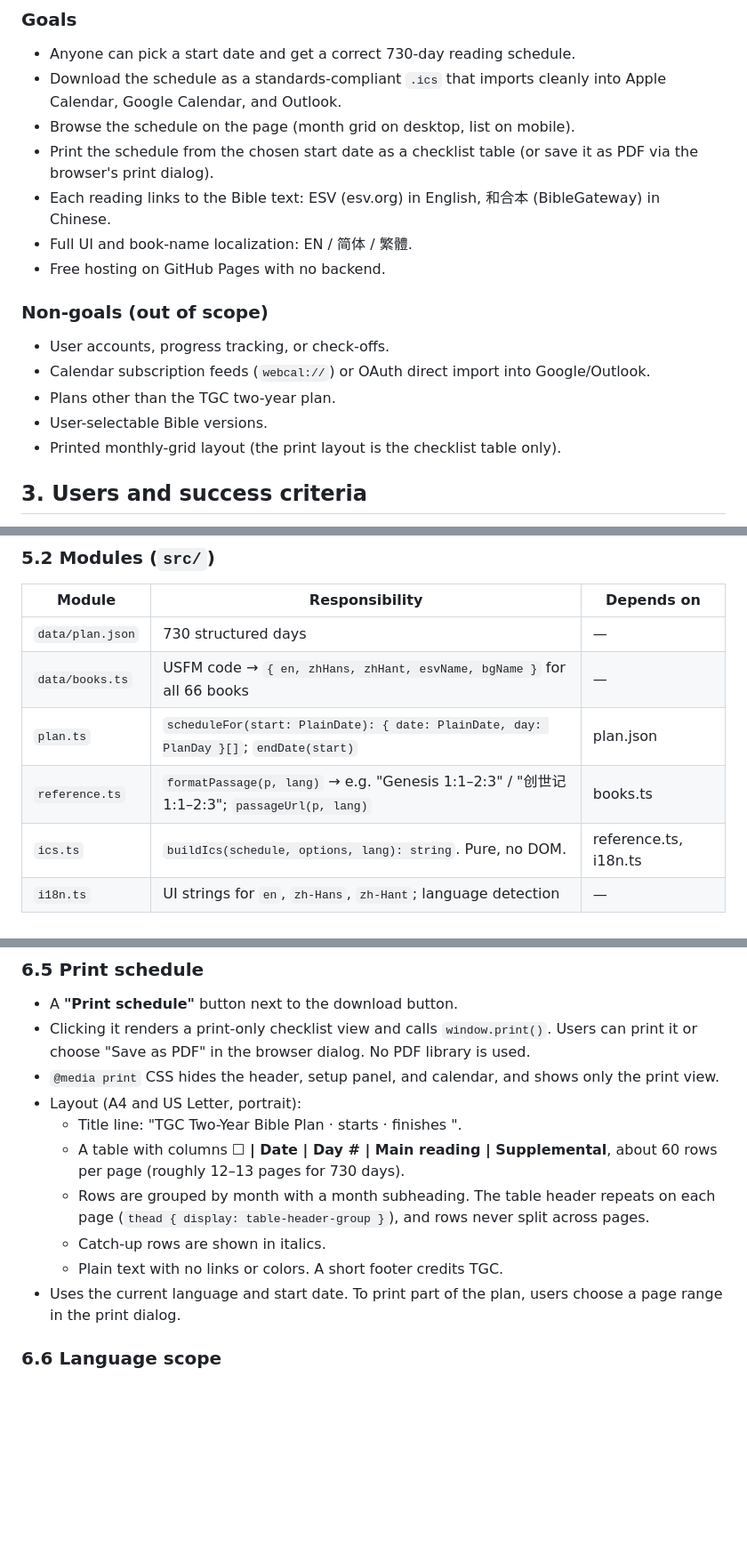
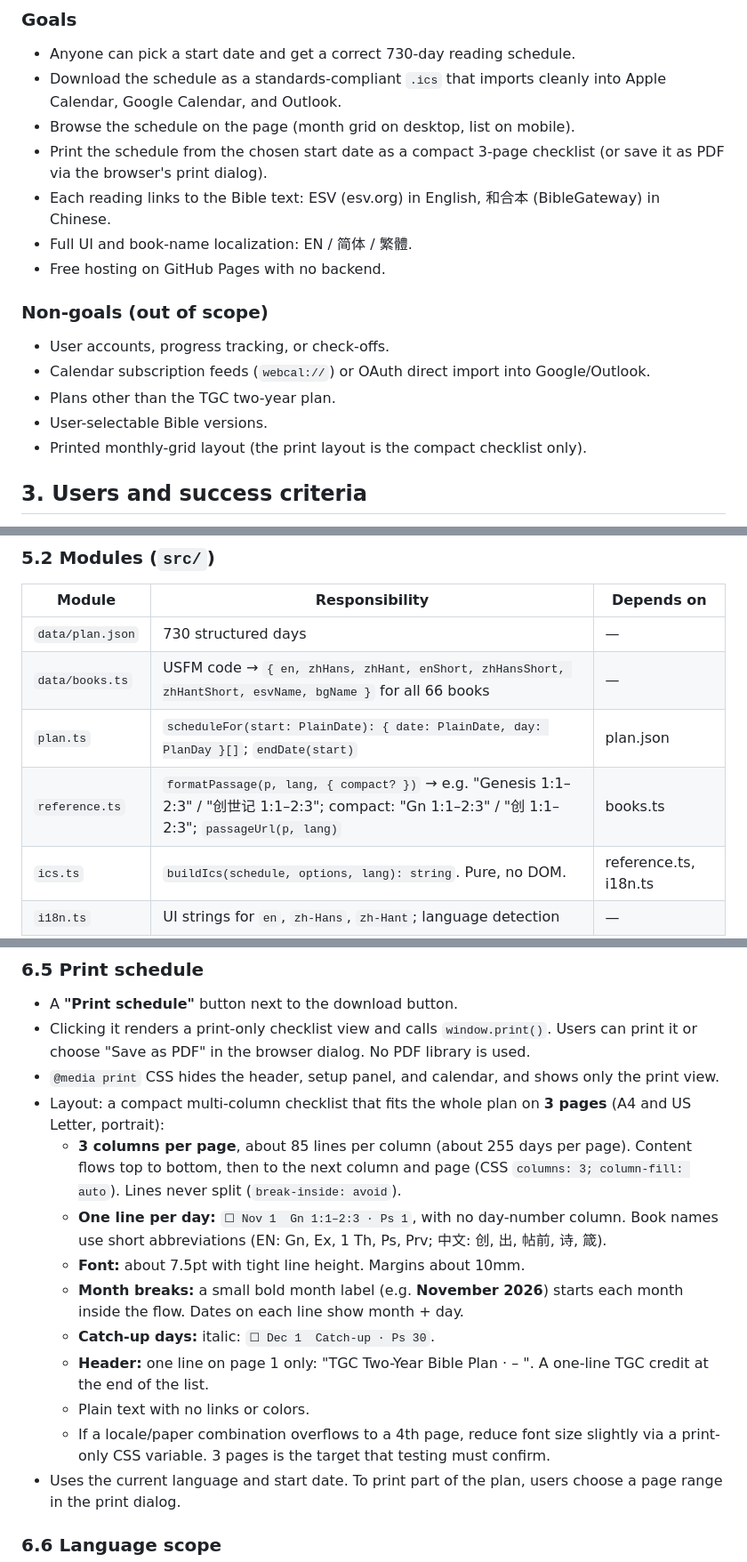
Before and after one commit to Sorosliu1029/Bible, a Markdown page: specs/2026-10-19-bible-reading-calendar-design.md, 3 parts joined by grey strips. Shown at 89% size. GitHub-like rendering; blank space fills up the shorter version.

Commit message:
Spec: compact 3-page print layout
Co-Authored-By: Claude Opus 5.5 <noreply@anthropic.com>

```diff
--- a/specs/2026-10-19-bible-reading-calendar-design.md
+++ b/specs/2026-10-19-bible-reading-calendar-design.md
@@ -13,7 +13,7 @@ A public, static website that turns the **TGC Two-Year Bible Reading Plan** into
 - Anyone can pick a start date and get a correct 730-day reading schedule.
 - Download the schedule as a standards-compliant `.ics` that imports cleanly into Apple Calendar, Google Calendar, and Outlook.
 - Browse the schedule on the page (month grid on desktop, list on mobile).
-- Print the schedule from the chosen start date as a checklist table (or save it as PDF via the browser's print dialog).
+- Print the schedule from the chosen start date as a compact 3-page checklist (or save it as PDF via the browser's print dialog).
 - Each reading links to the Bible text: ESV (esv.org) in English, 和合本 (BibleGateway) in Chinese.
 - Full UI and book-name localization: EN / 简体 / 繁體.
 - Free hosting on GitHub Pages with no backend.
@@ -23,7 +23,7 @@ A public, static website that turns the **TGC Two-Year Bible Reading Plan** into
 - Calendar subscription feeds (`webcal://`) or OAuth direct import into Google/Outlook.
 - Plans other than the TGC two-year plan.
 - User-selectable Bible versions.
-- Printed monthly-grid layout (the print layout is the checklist table only).
+- Printed monthly-grid layout (the print layout is the compact checklist only).
 
 ## 3. Users and success criteria
 
@@ -76,9 +76,9 @@ browser:  plan.ts ── scheduleFor(start) ──┬── ui/calendar (render)
 | Module | Responsibility | Depends on |
 |---|---|---|
 | `data/plan.json` | 730 structured days | — |
-| `data/books.ts` | USFM code → `{ en, zhHans, zhHant, esvName, bgName }` for all 66 books | — |
+| `data/books.ts` | USFM code → `{ en, zhHans, zhHant, enShort, zhHansShort, zhHantShort, esvName, bgName }` for all 66 books | — |
 | `plan.ts` | `scheduleFor(start: PlainDate): { date: PlainDate, day: PlanDay }[]`; `endDate(start)` | plan.json |
-| `reference.ts` | `formatPassage(p, lang)` → e.g. "Genesis 1:1–2:3" / "创世记 1:1–2:3"; `passageUrl(p, lang)` | books.ts |
+| `reference.ts` | `formatPassage(p, lang, { compact? })` → e.g. "Genesis 1:1–2:3" / "创世记 1:1–2:3"; compact: "Gn 1:1–2:3" / "创 1:1–2:3"; `passageUrl(p, lang)` | books.ts |
 | `ics.ts` | `buildIcs(schedule, options, lang): string`. Pure, no DOM. | reference.ts, i18n.ts |
 | `i18n.ts` | UI strings for `en`, `zh-Hans`, `zh-Hant`; language detection | — |
 | `ui/` | form, calendar grid/list, download button, print view, import help; URL-state sync | all above |
@@ -123,12 +123,15 @@ Settings sync to the query string, e.g. `?start=2026-11-01&lang=zh-Hans&mode=tim
 - A **"Print schedule"** button next to the download button.
 - Clicking it renders a print-only checklist view and calls `window.print()`. Users can print it or choose "Save as PDF" in the browser dialog. No PDF library is used.
 - `@media print` CSS hides the header, setup panel, and calendar, and shows only the print view.
-- Layout (A4 and US Letter, portrait):
-  - Title line: "TGC Two-Year Bible Plan · starts <date> · finishes <date>".
-  - A table with columns **☐ | Date | Day # | Main reading | Supplemental**, about 60 rows per page (roughly 12–13 pages for 730 days).
-  - Rows are grouped by month with a month subheading. The table header repeats on each page (`thead { display: table-header-group }`), and rows never split across pages.
-  - Catch-up rows are shown in italics.
-  - Plain text with no links or colors. A short footer credits TGC.
+- Layout: a compact multi-column checklist that fits the whole plan on **3 pages** (A4 and US Letter, portrait):
+  - **3 columns per page**, about 85 lines per column (about 255 days per page). Content flows top to bottom, then to the next column and page (CSS `columns: 3; column-fill: auto`). Lines never split (`break-inside: avoid`).
+  - **One line per day:** `☐ Nov 1  Gn 1:1–2:3 · Ps 1`, with no day-number column. Book names use short abbreviations (EN: Gn, Ex, 1 Th, Ps, Prv; 中文: 创, 出, 帖前, 诗, 箴).
+  - **Font:** about 7.5pt with tight line height. Margins about 10mm.
+  - **Month breaks:** a small bold month label (e.g. **November 2026**) starts each month inside the flow. Dates on each line show month + day.
+  - **Catch-up days:** italic: `☐ Dec 1  Catch-up · Ps 30`.
+  - **Header:** one line on page 1 only: "TGC Two-Year Bible Plan · <start> – <end>". A one-line TGC credit at the end of the list.
+  - Plain text with no links or colors.
+  - If a locale/paper combination overflows to a 4th page, reduce font size slightly via a print-only CSS variable. 3 pages is the target that testing must confirm.
 - Uses the current language and start date. To print part of the plan, users choose a page range in the print dialog.
 
 ### 6.6 Language scope
```
Also changed, not shown: other parts of specs/2026-10-19-bible-reading-calendar-design.md (+2 -2 lines).
